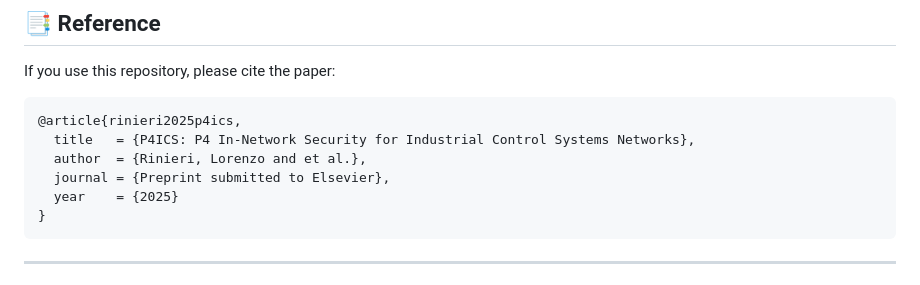
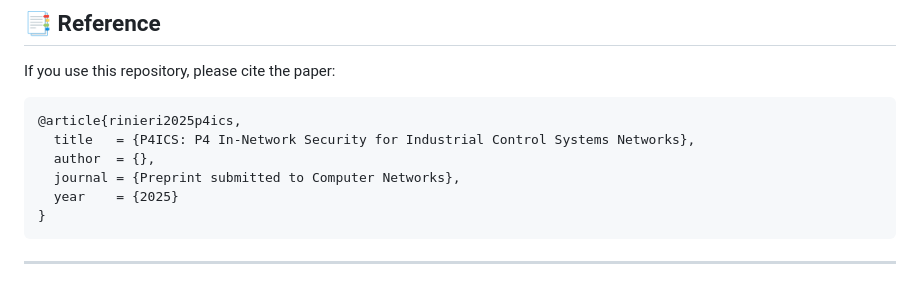
Before and after one commit to UniboSecurityResearch/P4ICS, a Markdown page: README.md, the part around the change printed below. Rendered like a GitHub page.

````diff
--- a/README.md
+++ b/README.md
@@ -108,8 +157,8 @@ If you use this repository, please cite the paper:
 ```bibtex
 @article{rinieri2025p4ics,
   title   = {P4ICS: P4 In-Network Security for Industrial Control Systems Networks},
-  author  = {Rinieri, Lorenzo and et al.},
-  journal = {Preprint submitted to Elsevier},
+  author  = {},
+  journal = {Preprint submitted to Computer Networks},
   year    = {2025}
 }
 ```
````
Also changed, not shown: other parts of README.md (+49 -0 lines).
